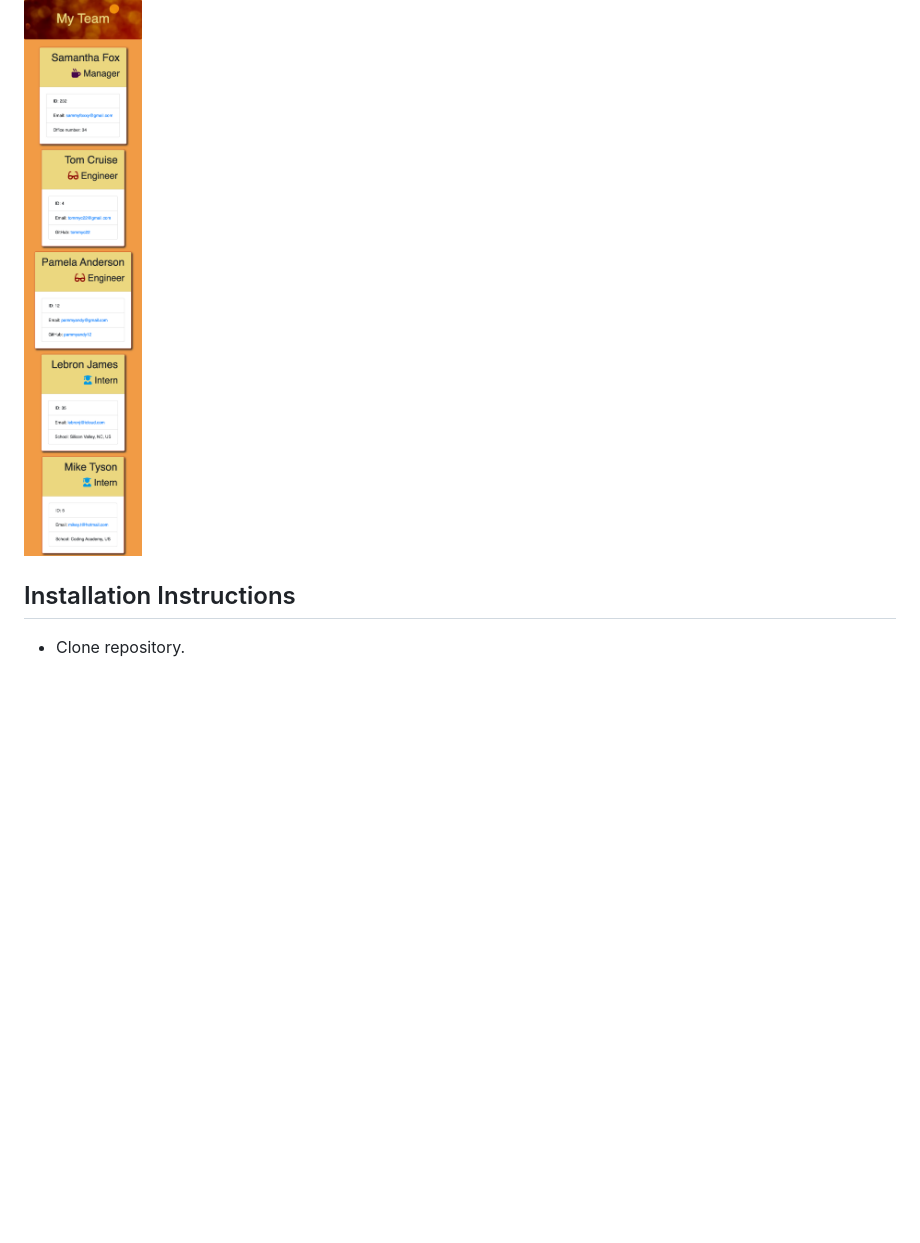
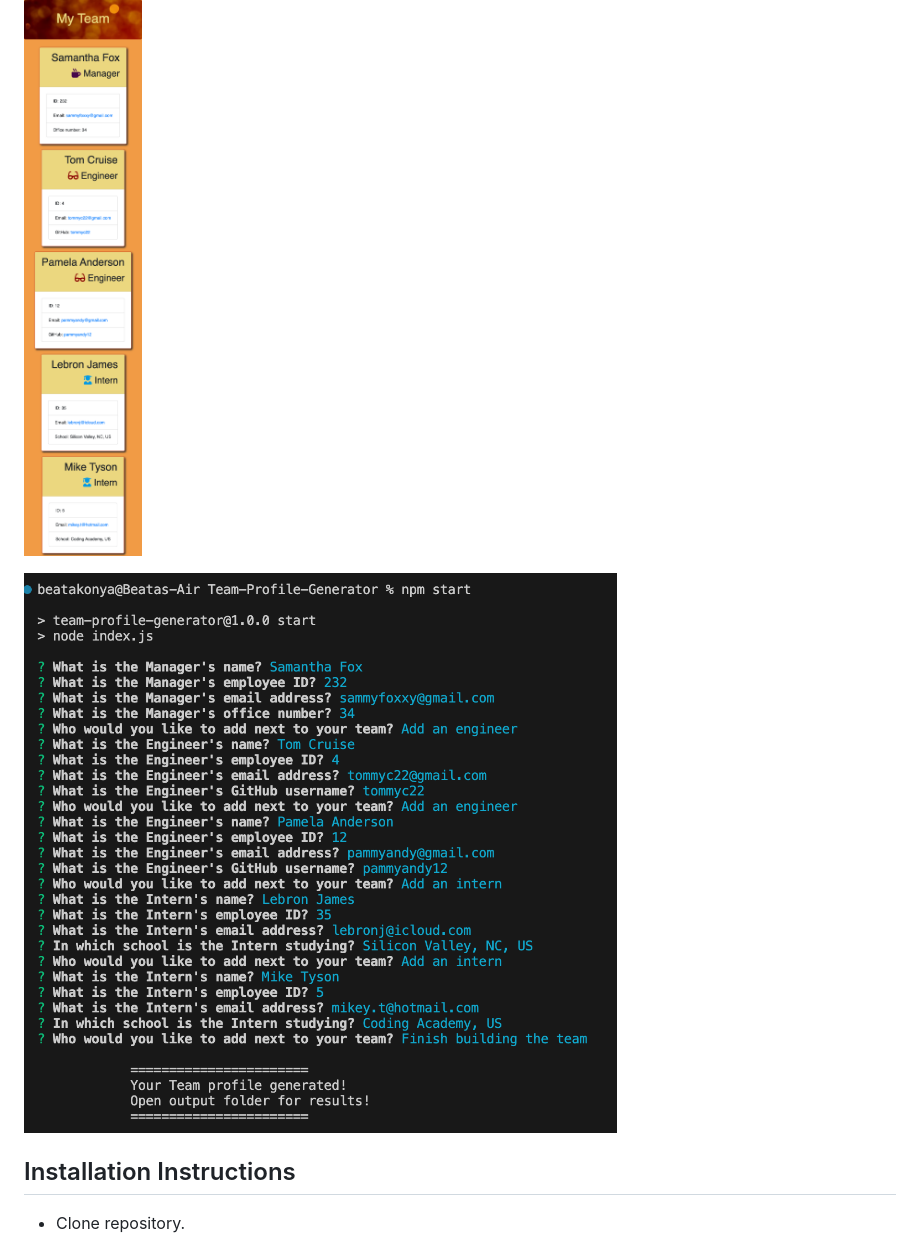
Before and after one commit to beatak777/Team-Profile-Generator, a Markdown page: README.md, the part around the change. Rendered like a GitHub page; pictures changed too: screenshots/tm.png (added); blank space fills up the shorter version.

Commit message:
added additional screenshot and finalised readme

```diff
--- a/README.md
+++ b/README.md
@@ -22,7 +22,7 @@ This project is a CLI application created with Node.js that generates a html pag
 
 ![Mobile View Screenshot](screenshots/teams.png)
 
-
+![Terminal Questions and Code Output](screenshots/tm.png)
 
 ## Installation Instructions
 
```
